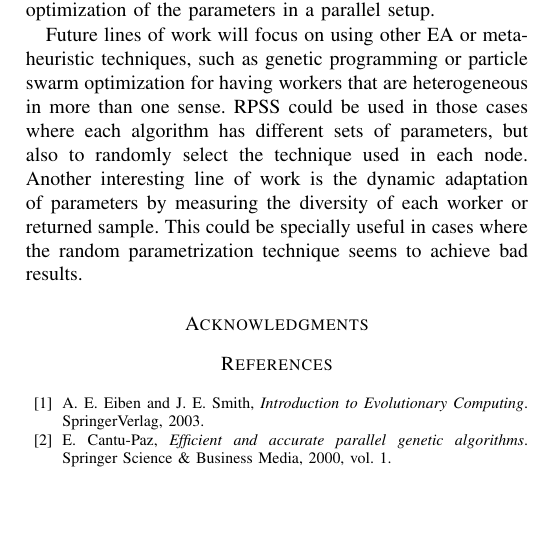
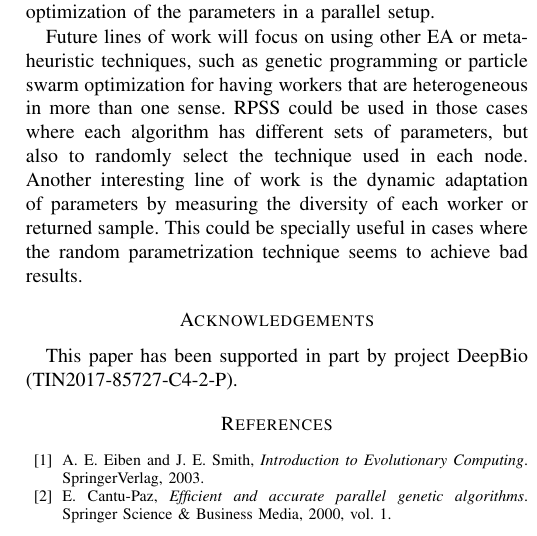
Before and after one commit to mariosky/RandomAWS, a LaTeX paper (random-aws-wcci-2020.tex): part of one column of page 6 of 8, cut so that both start at the same text, the shorter picture padded with empty space. Compiled offline with pdfLaTeX; a missing font is replaced by an installed copy or a similar font; a LaTeX package or settings file that is missing is left out.

Commit message:
Updates acks

```diff
--- a/random-aws-wcci-2020.tex
+++ b/random-aws-wcci-2020.tex
@@ -488,8 +488,9 @@ parameters by measuring the diversity of each worker or returned
 sample. This could be specially useful in cases where the random
 parametrization technique seems to achieve bad results.
 
-\section*{Acknowledgments}
+\section*{Acknowledgements}
 
+This paper has been supported in part by project DeepBio (TIN2017-85727-C4-2-P).
 % This should be updated
 
 
```
